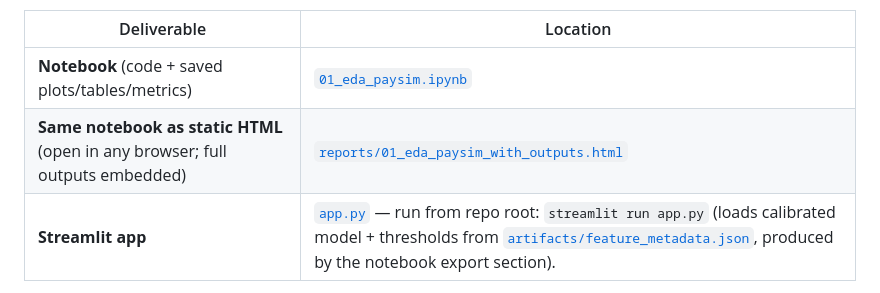
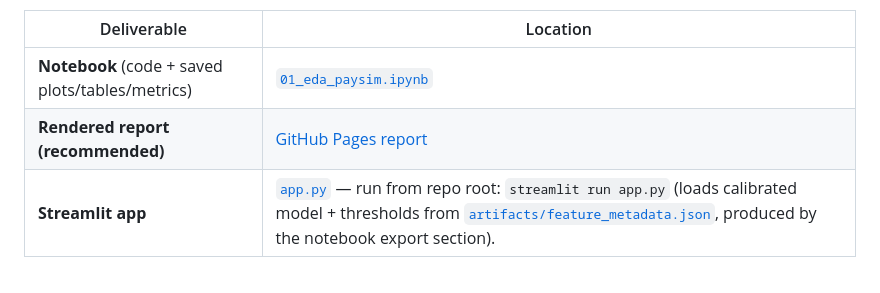
Before and after one commit to Snehasingh-21/PaySim-Fraud-Triage, a Markdown page: README.md, the part around one of its changes. GitHub-like rendering.

Commit message:
docs(readme): keep only rendered report link for submission
Remove the non-rendering blob HTML link and point the deliverables section to the GitHub Pages report so reviewers always get a clickable rendered output.

```diff
--- a/README.md
+++ b/README.md
@@ -17,7 +16,7 @@ Submit this **GitHub repo URL**: [https://github.com/Snehasingh-21/PaySim-Fraud-
 | Deliverable | Location |
 |-------------|----------|
 | **Notebook** (code + saved plots/tables/metrics) | [`01_eda_paysim.ipynb`](01_eda_paysim.ipynb) |
-| **Same notebook as static HTML** (open in any browser; full outputs embedded) | [`reports/01_eda_paysim_with_outputs.html`](reports/01_eda_paysim_with_outputs.html) |
+| **Rendered report (recommended)** | [GitHub Pages report](https://snehasingh-21.github.io/PaySim-Fraud-Triage/report_latest.html) |
 | **Streamlit app** | [`app.py`](app.py) — run from repo root: `streamlit run app.py` (loads calibrated model + thresholds from [`artifacts/feature_metadata.json`](artifacts/feature_metadata.json), produced by the notebook export section). |
 
 The notebook and the app share one consistent scoring contract: **`artifacts/`** matches the notebook’s **`final_model_key`** / calibration export.
```
Also changed, not shown: other parts of README.md (+0 -1 lines).
